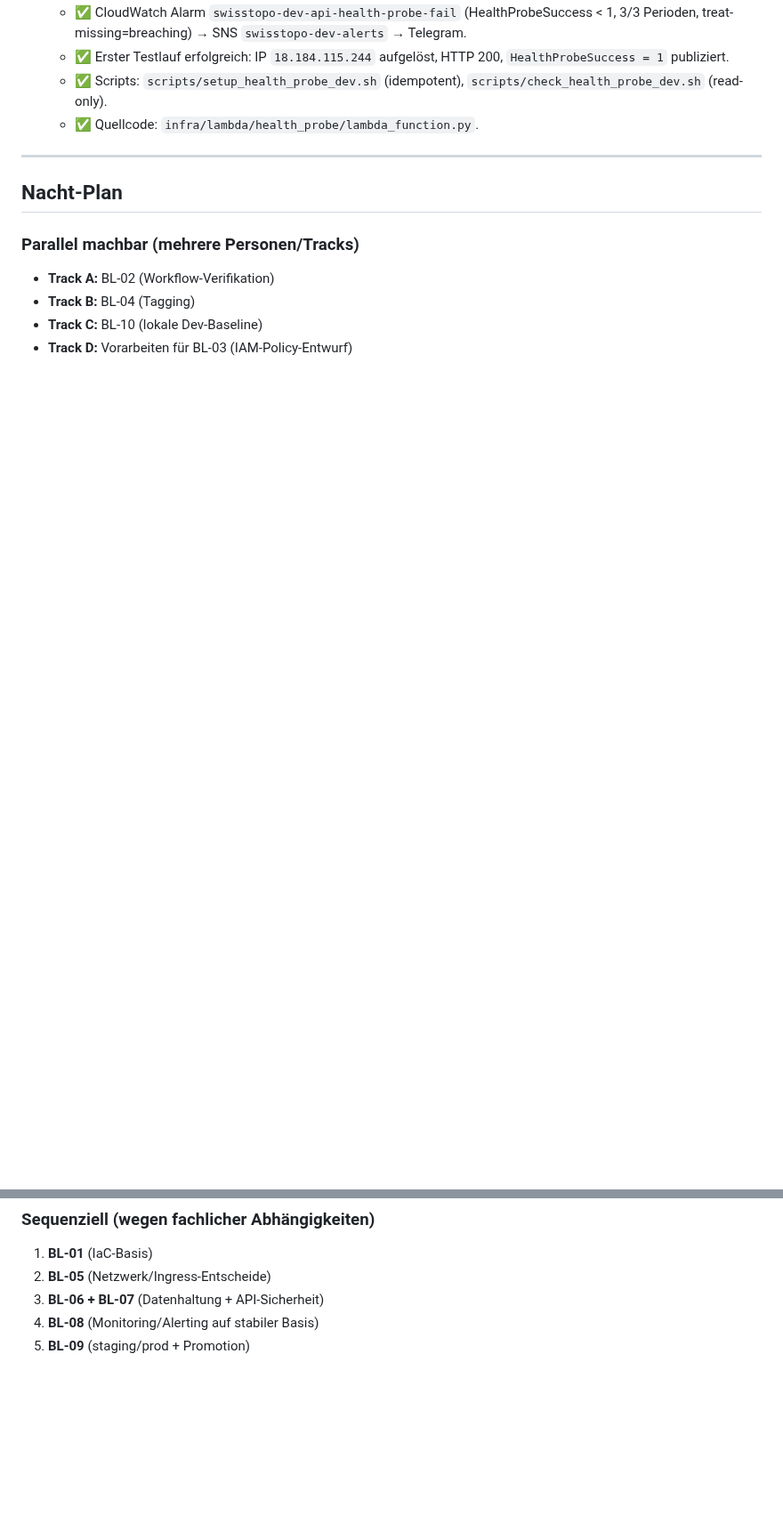
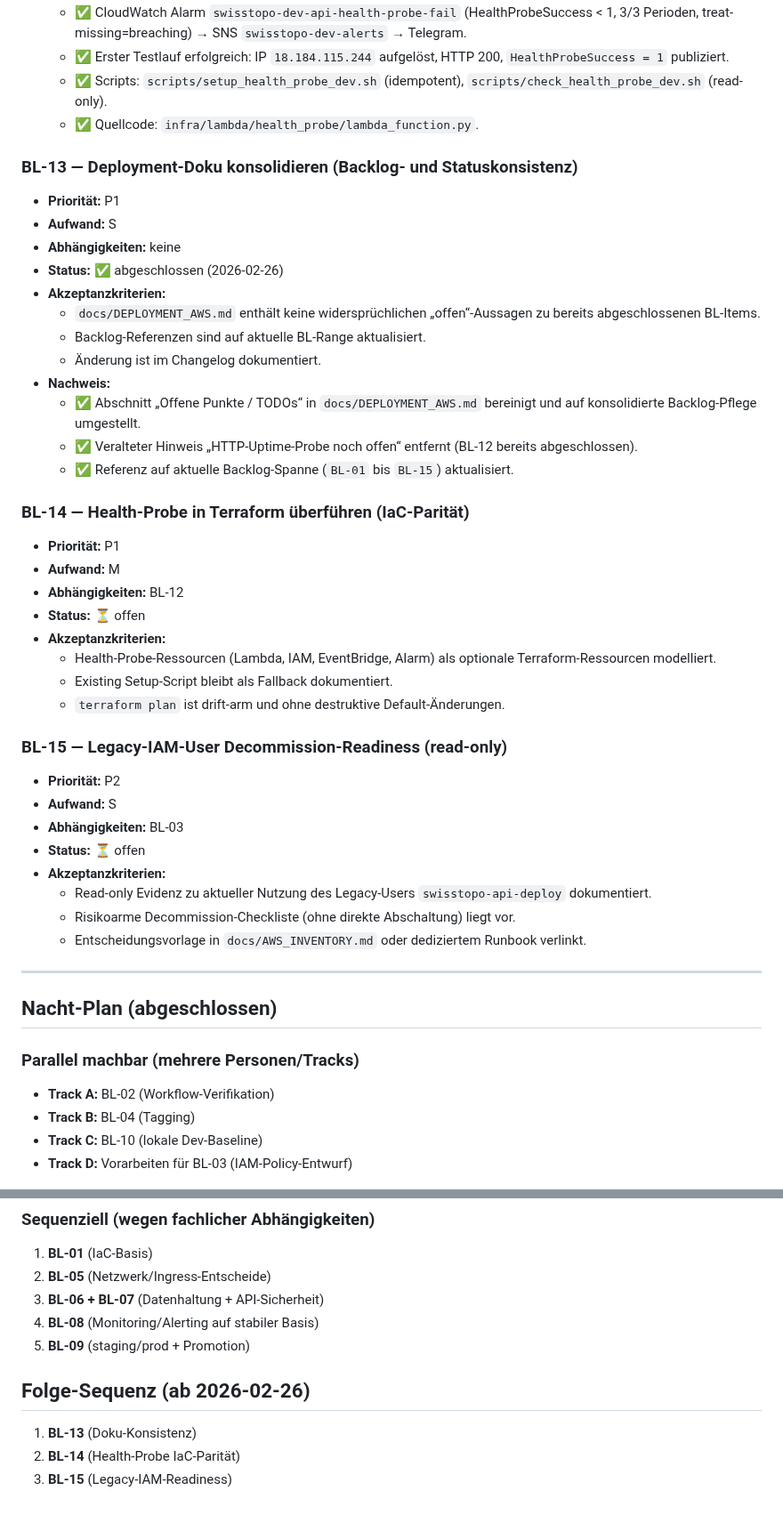
Before and after one commit to nimeob/geo-ranking-ch, a Markdown page: docs/BACKLOG.md, 2 parts joined by grey strips. Shown at 89% size. Drawn GitHub-style; blank space fills up the shorter version.

Commit message:
docs(backlog): start post-night sequence with BL-13 cleanup

```diff
--- a/docs/BACKLOG.md
+++ b/docs/BACKLOG.md
@@ -174,9 +174,43 @@
   - ✅ Scripts: `scripts/setup_health_probe_dev.sh` (idempotent), `scripts/check_health_probe_dev.sh` (read-only).
   - ✅ Quellcode: `infra/lambda/health_probe/lambda_function.py`.
 
+### BL-13 — Deployment-Doku konsolidieren (Backlog- und Statuskonsistenz)
+- **Priorität:** P1
+- **Aufwand:** S
+- **Abhängigkeiten:** keine
+- **Status:** ✅ abgeschlossen (2026-02-26)
+- **Akzeptanzkriterien:**
+  - `docs/DEPLOYMENT_AWS.md` enthält keine widersprüchlichen „offen“-Aussagen zu bereits abgeschlossenen BL-Items.
+  - Backlog-Referenzen sind auf aktuelle BL-Range aktualisiert.
+  - Änderung ist im Changelog dokumentiert.
+- **Nachweis:**
+  - ✅ Abschnitt „Offene Punkte / TODOs“ in `docs/DEPLOYMENT_AWS.md` bereinigt und auf konsolidierte Backlog-Pflege umgestellt.
+  - ✅ Veralteter Hinweis „HTTP-Uptime-Probe noch offen“ entfernt (BL-12 bereits abgeschlossen).
+  - ✅ Referenz auf aktuelle Backlog-Spanne (`BL-01` bis `BL-15`) aktualisiert.
+
+### BL-14 — Health-Probe in Terraform überführen (IaC-Parität)
+- **Priorität:** P1
+- **Aufwand:** M
+- **Abhängigkeiten:** BL-12
+- **Status:** ⏳ offen
+- **Akzeptanzkriterien:**
+  - Health-Probe-Ressourcen (Lambda, IAM, EventBridge, Alarm) als optionale Terraform-Ressourcen modelliert.
+  - Existing Setup-Script bleibt als Fallback dokumentiert.
+  - `terraform plan` ist drift-arm und ohne destruktive Default-Änderungen.
+
+### BL-15 — Legacy-IAM-User Decommission-Readiness (read-only)
+- **Priorität:** P2
+- **Aufwand:** S
+- **Abhängigkeiten:** BL-03
+- **Status:** ⏳ offen
+- **Akzeptanzkriterien:**
+  - Read-only Evidenz zu aktueller Nutzung des Legacy-Users `swisstopo-api-deploy` dokumentiert.
+  - Risikoarme Decommission-Checkliste (ohne direkte Abschaltung) liegt vor.
+  - Entscheidungsvorlage in `docs/AWS_INVENTORY.md` oder dediziertem Runbook verlinkt.
+
 ---
 
-## Nacht-Plan
+## Nacht-Plan (abgeschlossen)
 
 ### Parallel machbar (mehrere Personen/Tracks)
 - **Track A:** BL-02 (Workflow-Verifikation)
@@ -190,3 +224,9 @@
 3. **BL-06 + BL-07** (Datenhaltung + API-Sicherheit)
 4. **BL-08** (Monitoring/Alerting auf stabiler Basis)
 5. **BL-09** (staging/prod + Promotion)
+
+## Folge-Sequenz (ab 2026-02-26)
+
+1. **BL-13** (Doku-Konsistenz)
+2. **BL-14** (Health-Probe IaC-Parität)
+3. **BL-15** (Legacy-IAM-Readiness)
```
Also changed, not shown: CHANGELOG.md (+4 -0 lines), docs/DEPLOYMENT_AWS.md (+6 -7 lines).
